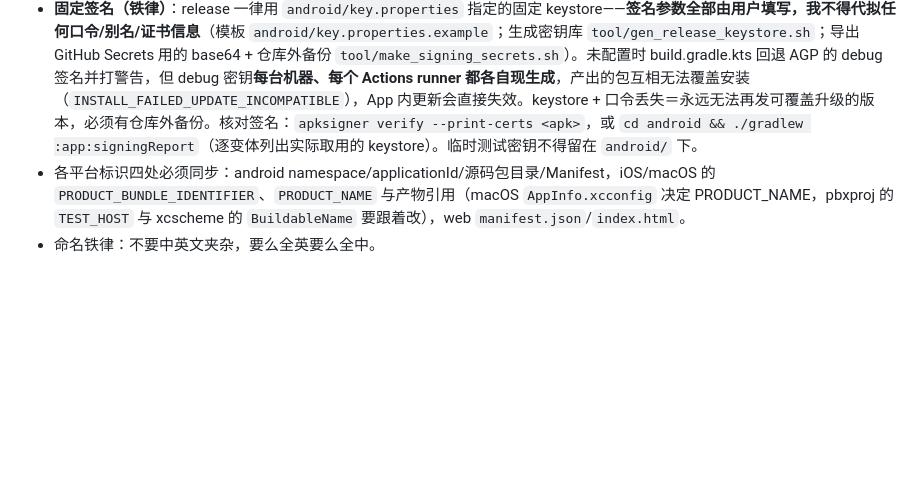
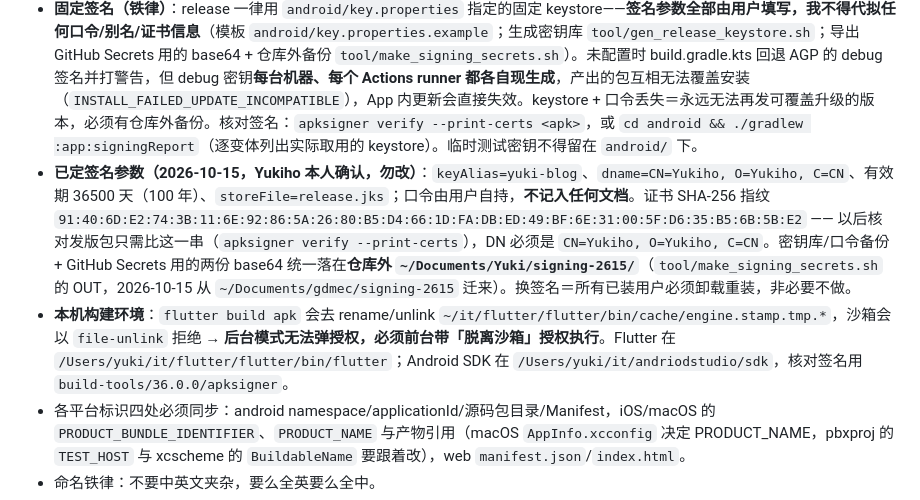
Before and after one commit to cixiy1/Yuki-Blog-App, a Markdown page: .workbuddy/memory/MEMORY.md, the part around the change. GitHub-like rendering; blank space fills up the shorter version.

```diff
--- a/.workbuddy/memory/MEMORY.md
+++ b/.workbuddy/memory/MEMORY.md
@@ -3,6 +3,8 @@
 - App 名：仓库/工程名 **Yuki-Blog App**，应用显示名 **Yuki Blog**（全英文显示），Dart 包名 yuki_blog_app，应用 ID com.yiyu14.yuki_blog_app；GitHub 仓库 cixiy1/Yuki-Blog-App（公开）。
 - 发版流程：改 pubspec version → Conventional Commits 提交推送 → `git tag vX.Y.Z && git push origin vX.Y.Z`，GitHub Actions 自动测试+构建 APK 并发 Release；App 内更新弹窗读该 Release。
 - **固定签名（铁律）**：release 一律用 `android/key.properties` 指定的固定 keystore——**签名参数全部由用户填写，我不得代拟任何口令/别名/证书信息**（模板 `android/key.properties.example`；生成密钥库 `tool/gen_release_keystore.sh`；导出 GitHub Secrets 用的 base64 + 仓库外备份 `tool/make_signing_secrets.sh`）。未配置时 build.gradle.kts 回退 AGP 的 debug 签名并打警告，但 debug 密钥**每台机器、每个 Actions runner 都各自现生成**，产出的包互相无法覆盖安装（`INSTALL_FAILED_UPDATE_INCOMPATIBLE`），App 内更新会直接失效。keystore + 口令丢失＝永远无法再发可覆盖升级的版本，必须有仓库外备份。核对签名：`apksigner verify --print-certs <apk>`，或 `cd android && ./gradlew :app:signingReport`（逐变体列出实际取用的 keystore）。临时测试密钥不得留在 `android/` 下。
+- **已定签名参数（2026-10-15，Yukiho 本人确认，勿改）**：`keyAlias=yuki-blog`、`dname=CN=Yukiho, O=Yukiho, C=CN`、有效期 36500 天（100 年）、`storeFile=release.jks`；口令由用户自持，**不记入任何文档**。证书 SHA-256 指纹 `91:40:6D:E2:74:3B:11:6E:92:86:5A:26:80:B5:D4:66:1D:FA:DB:ED:49:BF:6E:31:00:5F:D6:35:B5:6B:5B:E2` —— 以后核对发版包只需比这一串（`apksigner verify --print-certs`），DN 必须是 `CN=Yukiho, O=Yukiho, C=CN`。密钥库/口令备份 + GitHub Secrets 用的两份 base64 统一落在**仓库外 `~/Documents/Yuki/signing-2615/`**（`tool/make_signing_secrets.sh` 的 OUT，2026-10-15 从 `~/Documents/gdmec/signing-2615` 迁来）。换签名＝所有已装用户必须卸载重装，非必要不做。
+- **本机构建环境**：`flutter build apk` 会去 rename/unlink `~/it/flutter/flutter/bin/cache/engine.stamp.tmp.*`，沙箱会以 `file-unlink` 拒绝 → **后台模式无法弹授权，必须前台带「脱离沙箱」授权执行**。Flutter 在 `/Users/yuki/it/flutter/flutter/bin/flutter`；Android SDK 在 `/Users/yuki/it/andriodstudio/sdk`，核对签名用 `build-tools/36.0.0/apksigner`。
 - 各平台标识四处必须同步：android namespace/applicationId/源码包目录/Manifest，iOS/macOS 的 `PRODUCT_BUNDLE_IDENTIFIER`、`PRODUCT_NAME` 与产物引用（macOS `AppInfo.xcconfig` 决定 PRODUCT_NAME，pbxproj 的 `TEST_HOST` 与 xcscheme 的 `BuildableName` 要跟着改），web `manifest.json`/`index.html`。
 - 命名铁律：不要中英文夹杂，要么全英要么全中。
 - **联动维护义务**：每次为本项目（Yuki-Blog App）开发出实质性功能/里程碑时，必须同步维护博客 yiyu14.top 的「项目展示页」条目及对应的 .md 文档（维护流程见 skill: firefly-projects-page）。新增功能、改名、上线等节点都要检查博客展示项是否需要更新。
```
Also changed, not shown: .workbuddy/memory/2026-10-15.md (+9 -0 lines).
